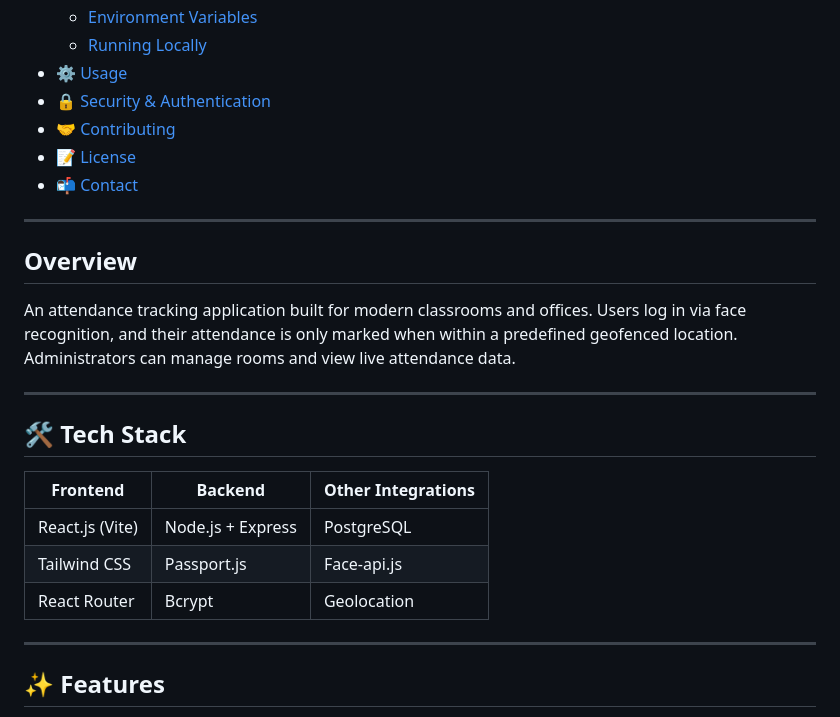
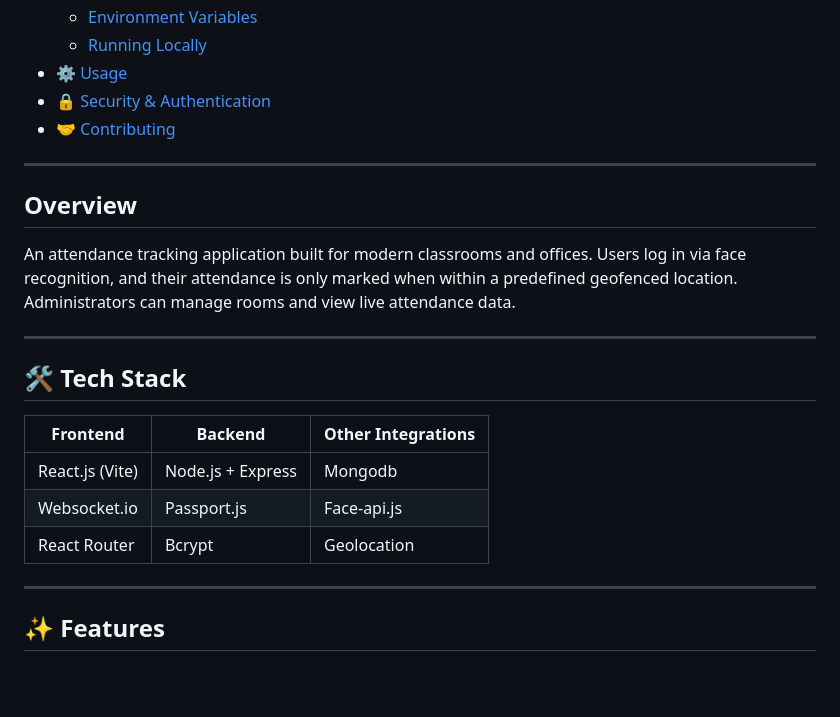
Before and after one commit to purviporwal1812/attendance-tracker, a Markdown page: README.md, the part around the change. GitHub-like rendering; blank space fills up the shorter version.

```diff
--- a/README.md
+++ b/README.md
@@ -13,8 +13,6 @@
 - [⚙️ Usage](#-usage)
 - [🔒 Security & Authentication](#-security--authentication)
 - [🤝 Contributing](#-contributing)
-- [📝 License](#-license)
-- [📬 Contact](#-contact)
 
 ---
 
@@ -28,9 +26,9 @@ An attendance tracking application built for modern classrooms and offices. User
 
 | Frontend                  | Backend                  | Other Integrations   |
 |---------------------------|--------------------------|----------------------|
-| React.js (Vite)           | Node.js + Express        | PostgreSQL           |
-| Tailwind CSS              | Passport.js              | Face-api.js          |
-| React Router              | Bcrypt                   | Geolocation   |
+| React.js (Vite)           | Node.js + Express        | Mongodb              |
+| Websocket.io              | Passport.js              | Face-api.js          |
+| React Router              | Bcrypt                   | Geolocation          |
 
 ---
 
```
